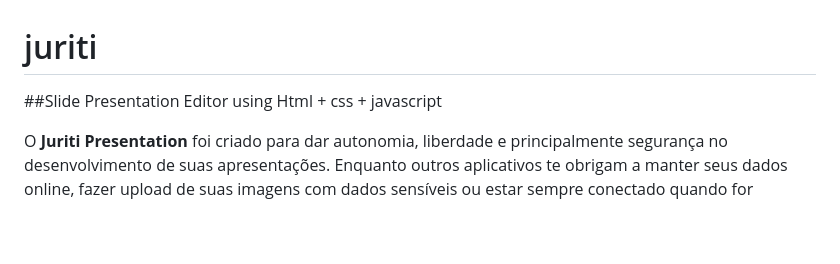
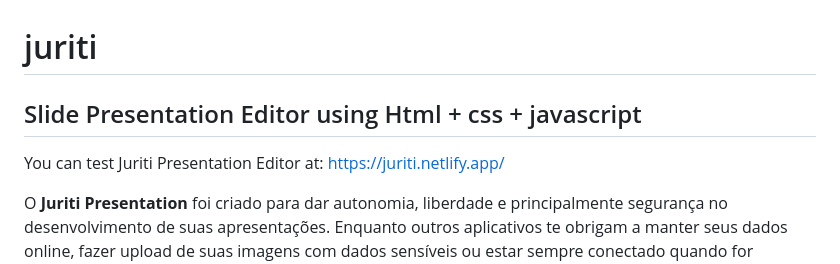
Before and after one commit to phdcosta/juriti, a Markdown page: README.md, the part around the change. GitHub-like rendering; blank space fills up the shorter version.

Commit message:
Update README with corrected title and testing link
Corrected formatting and added a testing link for the Juriti Presentation Editor.

```diff
--- a/README.md
+++ b/README.md
@@ -1,5 +1,7 @@
 # juriti
-##Slide Presentation Editor using Html + css + javascript
+## Slide Presentation Editor using Html + css + javascript
+
+You can test Juriti Presentation Editor at: https://juriti.netlify.app/
 
 O <b>Juriti Presentation</b> foi criado para dar autonomia, liberdade e principalmente segurança no desenvolvimento de suas apresentações. Enquanto outros aplicativos te obrigam a manter seus dados online, fazer upload de suas imagens com dados sensíveis ou estar sempre conectado quando for apresentar o seu trabalho, o Juriti permite que você mantenha seu trabalho totalmente local, suas imagens dentro do seu próprio computador e quando sua apresentação estiver pronta, basta EXPORTAR empacotando todas as imagens dentro de um arquivo compactado .ZIP que você descompacta em uma pasta ou em um pendrive podendo visualizar sua apresentação totalmente offline.
 <img width="1904" height="947" alt="slide01" src="https://github.com/user-attachments/assets/4f6c945f-d31b-4819-898c-4a10bc5beccd" />
```
